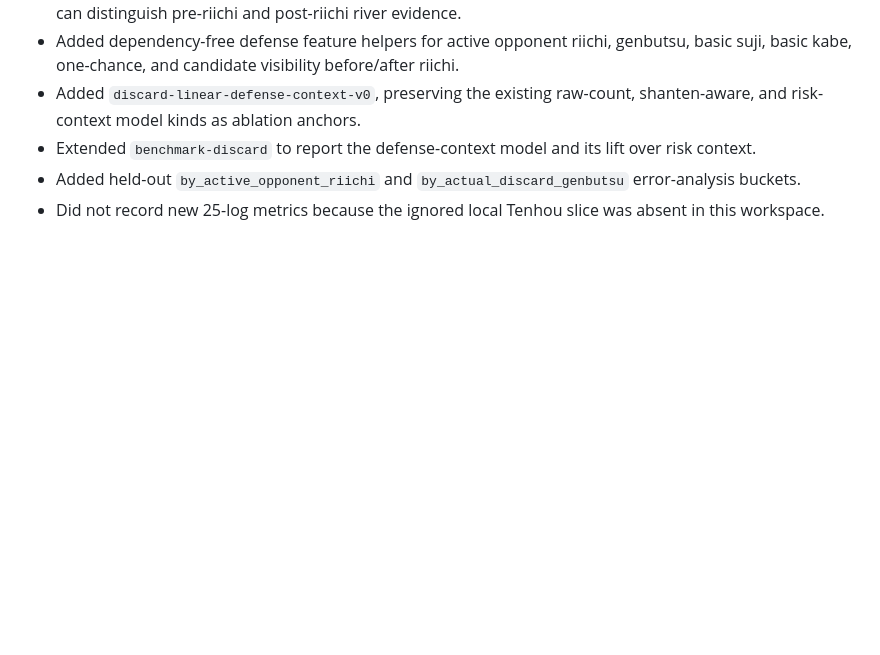
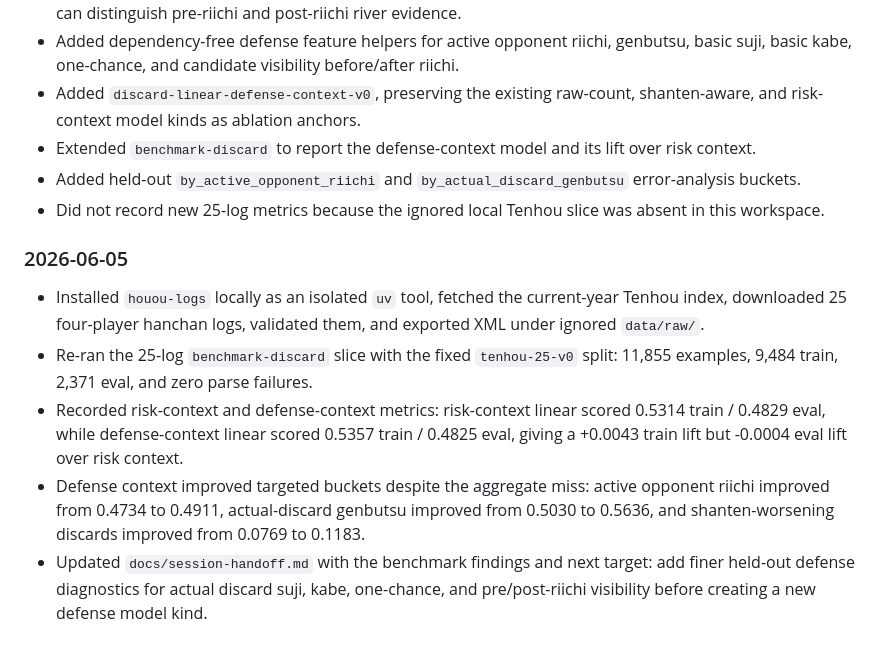
Before and after one commit to gongahkia/jomon, a Markdown page: IDEAS.md, the part around the change. Rendered like a GitHub page; blank space fills up the shorter version.

Commit message:
docs: record defense context benchmark

```diff
--- a/IDEAS.md
+++ b/IDEAS.md
@@ -594,3 +594,20 @@ Mahjong wins on prestige and narrative; snap wins on viral velocity. Both are vi
   buckets.
 - Did not record new 25-log metrics because the ignored local Tenhou slice was absent in this
   workspace.
+
+### 2026-06-05
+
+- Installed `houou-logs` locally as an isolated `uv` tool, fetched the current-year Tenhou index,
+  downloaded 25 four-player hanchan logs, validated them, and exported XML under ignored
+  `data/raw/`.
+- Re-ran the 25-log `benchmark-discard` slice with the fixed `tenhou-25-v0` split: 11,855
+  examples, 9,484 train, 2,371 eval, and zero parse failures.
+- Recorded risk-context and defense-context metrics: risk-context linear scored 0.5314 train /
+  0.4829 eval, while defense-context linear scored 0.5357 train / 0.4825 eval, giving a +0.0043
+  train lift but -0.0004 eval lift over risk context.
+- Defense context improved targeted buckets despite the aggregate miss: active opponent riichi
+  improved from 0.4734 to 0.4911, actual-discard genbutsu improved from 0.5030 to 0.5636, and
+  shanten-worsening discards improved from 0.0769 to 0.1183.
+- Updated `docs/session-handoff.md` with the benchmark findings and next target: add finer
+  held-out defense diagnostics for actual discard suji, kabe, one-chance, and pre/post-riichi
+  visibility before creating a new defense model kind.
```
Also changed, not shown: docs/session-handoff.md (+29 -15 lines).
